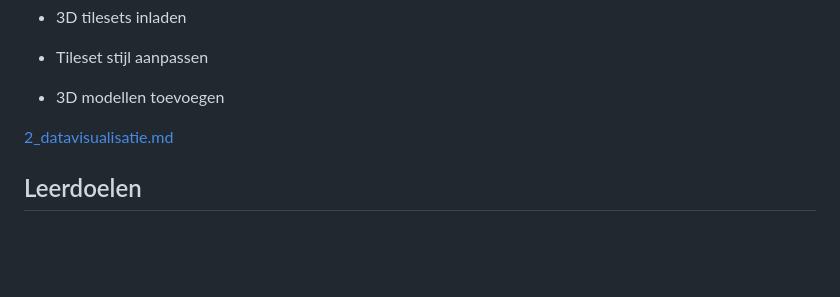
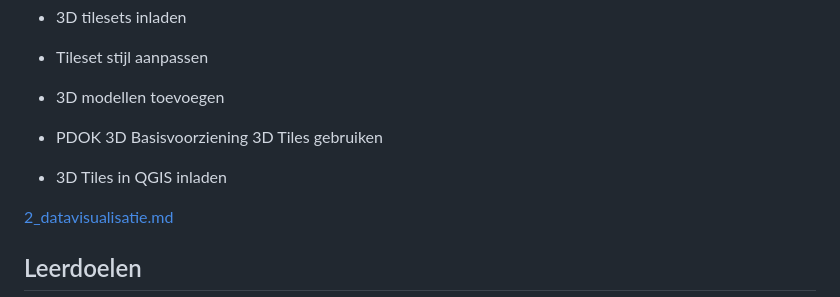
Before and after one commit to bertt/3dtiles_workshop, a Markdown page: README.md, the part around one of its changes. Rendered like a GitHub page; blank space fills up the shorter version.

```diff
--- a/README.md
+++ b/README.md
@@ -31,6 +31,10 @@ Deel 2: Datavisualisatie in 3D met behulp van CesiumJS
 - Tileset stijl aanpassen
 
 - 3D modellen toevoegen
+
+- PDOK 3D Basisvoorziening 3D Tiles gebruiken
+
+- 3D Tiles in QGIS inladen
 
 [2_datavisualisatie.md](1_datavisualisatie.md)
 
```
Also changed, not shown: other parts of README.md (+2 -0 lines), 1_dataverwerking.md (+7 -8 lines), 2_datavisualisatie.md (+19 -2 lines), windturbine.gif (added), 1 other file.
